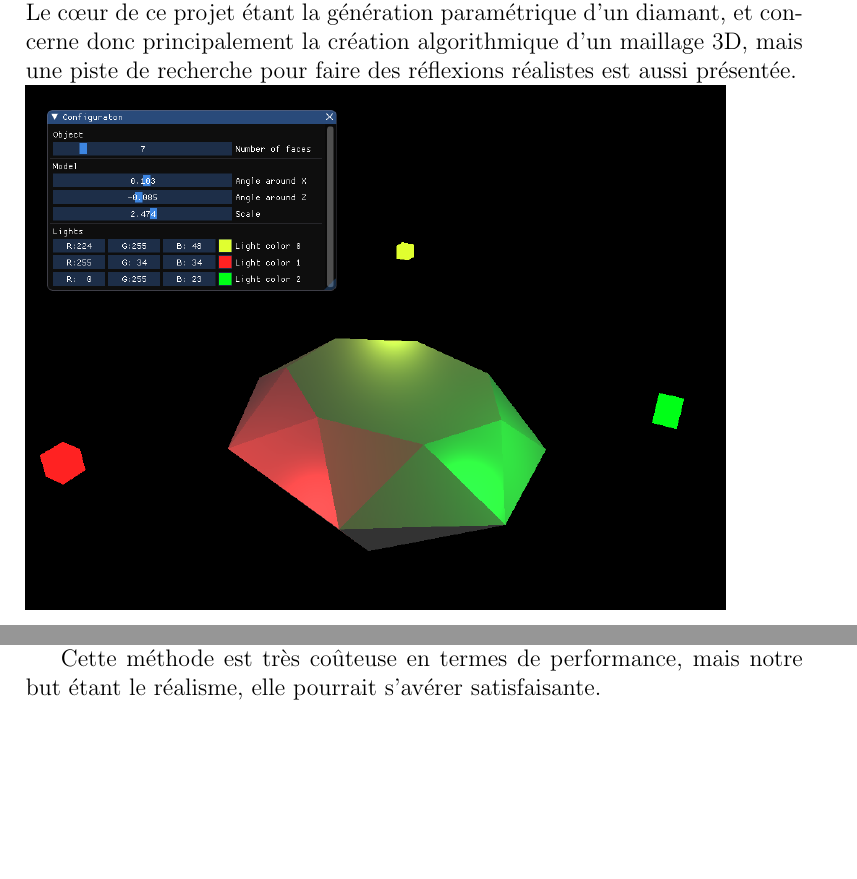
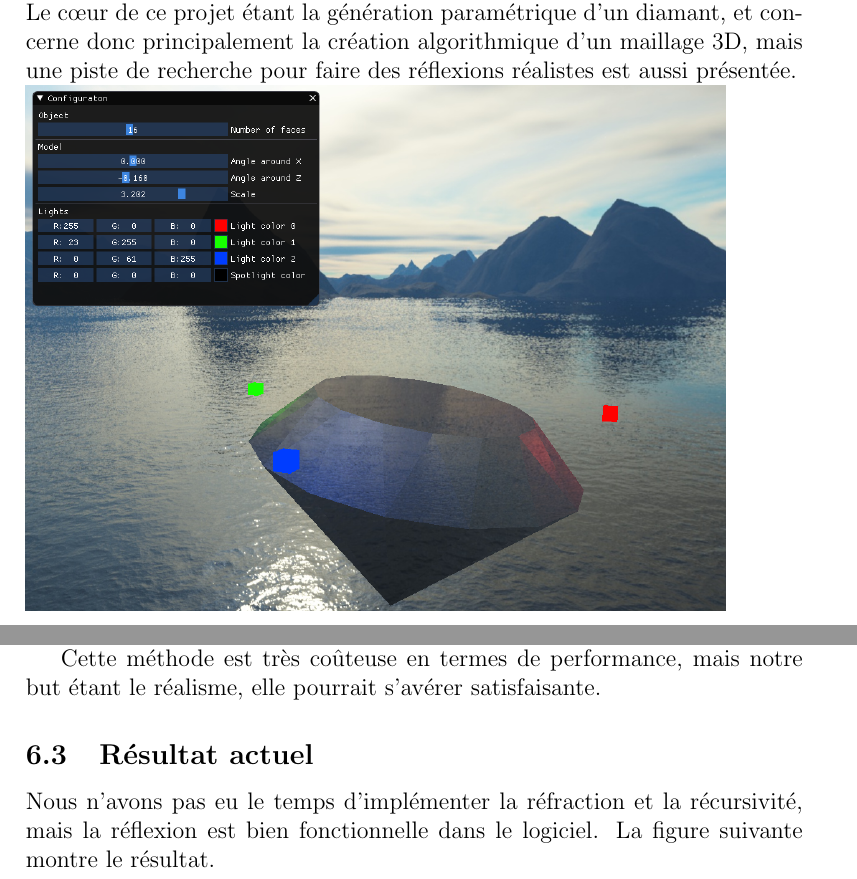
Before and after one commit to CBenoit/IN55-rapport, a LaTeX document (report.tex, which reads tex/introduction.tex, tex/reflexion.tex): two parts of pages 2 and 13 of 14 before the commit and two parts of pages 2 and 13 of 15 after it, joined at a grey line, cut so that both start at the same text, the shorter picture padded with empty space. Compiled offline with pdfLaTeX.

Commit message:
Update report with latest screenshot.

```diff
--- a/tex/introduction.tex
+++ b/tex/introduction.tex
@@ -18,4 +18,4 @@ Le cœur de ce projet étant la génération paramétrique d'un diamant, et conc
 donc principalement la création algorithmique d'un maillage 3D, mais une piste de
 recherche pour faire des réflexions réalistes est aussi présentée.
 
-{\centering \includegraphics[width=0.9\textwidth]{screenshot_software}}
+{\centering \includegraphics[width=0.9\textwidth]{screenshot_software_4}}
--- a/tex/reflexion.tex
+++ b/tex/reflexion.tex
@@ -72,3 +75,11 @@ en prenant en compte l'angle d'incidence, via l'utilisation du Fresnel.
 
 Cette méthode est très coûteuse en termes de performance,
 mais notre but étant le réalisme, elle pourrait s'avérer satisfaisante.
+
+\subsection{Résultat actuel}
+
+Nous n'avons pas eu le temps d'implémenter la réfraction et la récursivité, mais
+la réflexion est bien fonctionnelle dans le logiciel. La figure suivante
+montre le résultat.
+
+{\centering \includegraphics[width=0.9\textwidth]{screenshot_software_4}}
```
Also changed, not shown: fig/screenshot_software_4.png (added), report.pdf, tex/reflexion.tex (5 more changed lines).
